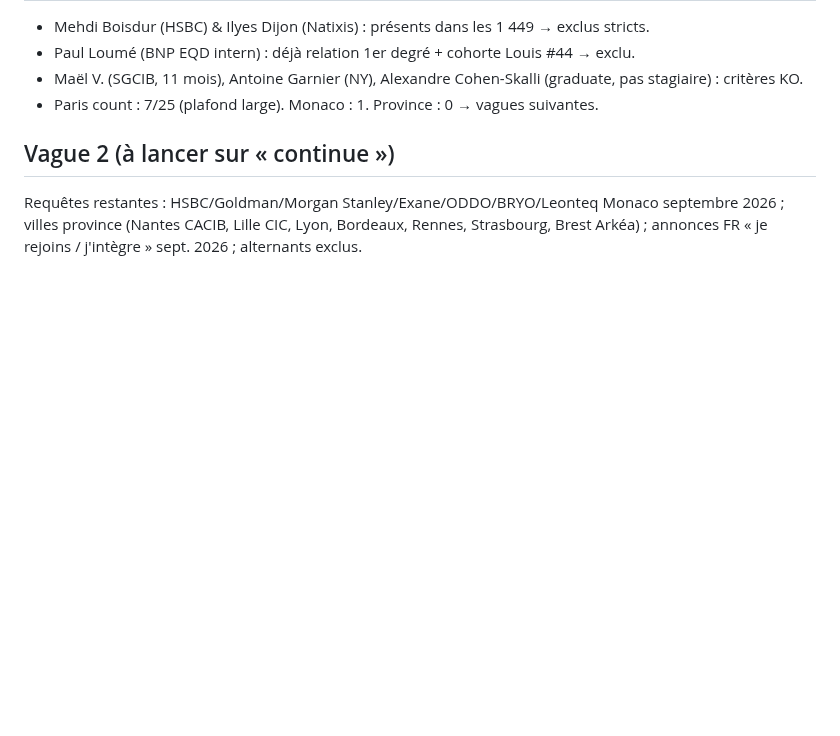
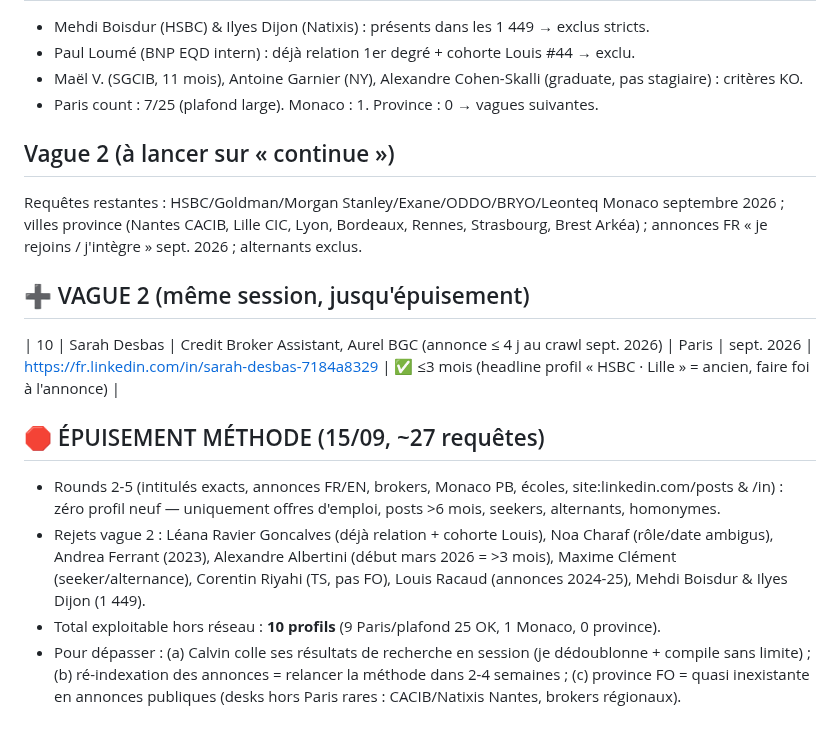
Before and after one commit to Calvin29990/shockdesk, a Markdown page: candidatures-reseau-fo/INVITATIONS_STAGIAIRES_FO_HORS_RESEAU_VAGUE_1.md, the part around the change. Rendered like a GitHub page; blank space fills up the shorter version.

Commit message:
invitations stagiaires FO: vague 2 (+Desbas) = 10 profils, epuisement methode acté
Co-authored-by: arena-agent <297053741+arena-agent@users.noreply.github.com>

```diff
--- a/candidatures-reseau-fo/INVITATIONS_STAGIAIRES_FO_HORS_RESEAU_VAGUE_1.md
+++ b/candidatures-reseau-fo/INVITATIONS_STAGIAIRES_FO_HORS_RESEAU_VAGUE_1.md
@@ -24,3 +24,12 @@ Critère Calvin : max 3 mois de desk au 15/09/2026 (début ≥ mi-juin 2026).
 
 ## Vague 2 (à lancer sur « continue »)
 Requêtes restantes : HSBC/Goldman/Morgan Stanley/Exane/ODDO/BRYO/Leonteq Monaco septembre 2026 ; villes province (Nantes CACIB, Lille CIC, Lyon, Bordeaux, Rennes, Strasbourg, Brest Arkéa) ; annonces FR « je rejoins / j'intègre » sept. 2026 ; alternants exclus.
+
+## ➕ VAGUE 2 (même session, jusqu'épuisement)
+| 10 | Sarah Desbas | Credit Broker Assistant, Aurel BGC (annonce ≤ 4 j au crawl sept. 2026) | Paris | sept. 2026 | https://fr.linkedin.com/in/sarah-desbas-7184a8329 | ✅ ≤3 mois (headline profil « HSBC · Lille » = ancien, faire foi à l'annonce) |
+
+## 🛑 ÉPUISEMENT MÉTHODE (15/09, ~27 requêtes)
+- Rounds 2-5 (intitulés exacts, annonces FR/EN, brokers, Monaco PB, écoles, site:linkedin.com/posts & /in) : zéro profil neuf — uniquement offres d'emploi, posts >6 mois, seekers, alternants, homonymes.
+- Rejets vague 2 : Léana Ravier Goncalves (déjà relation + cohorte Louis), Noa Charaf (rôle/date ambigus), Andrea Ferrant (2023), Alexandre Albertini (début mars 2026 = >3 mois), Maxime Clément (seeker/alternance), Corentin Riyahi (TS, pas FO), Louis Racaud (annonces 2024-25), Mehdi Boisdur & Ilyes Dijon (1 449).
+- Total exploitable hors réseau : **10 profils** (9 Paris/plafond 25 OK, 1 Monaco, 0 province).
+- Pour dépasser : (a) Calvin colle ses résultats de recherche en session (je dédoublonne + compile sans limite) ; (b) ré-indexation des annonces = relancer la méthode dans 2-4 semaines ; (c) province FO = quasi inexistante en annonces publiques (desks hors Paris rares : CACIB/Natixis Nantes, brokers régionaux).
```
Also changed, not shown: candidatures-reseau-fo/REGISTRE_MASTER_VERROUILLAGE_TOTAL.md (+1 -0 lines).
